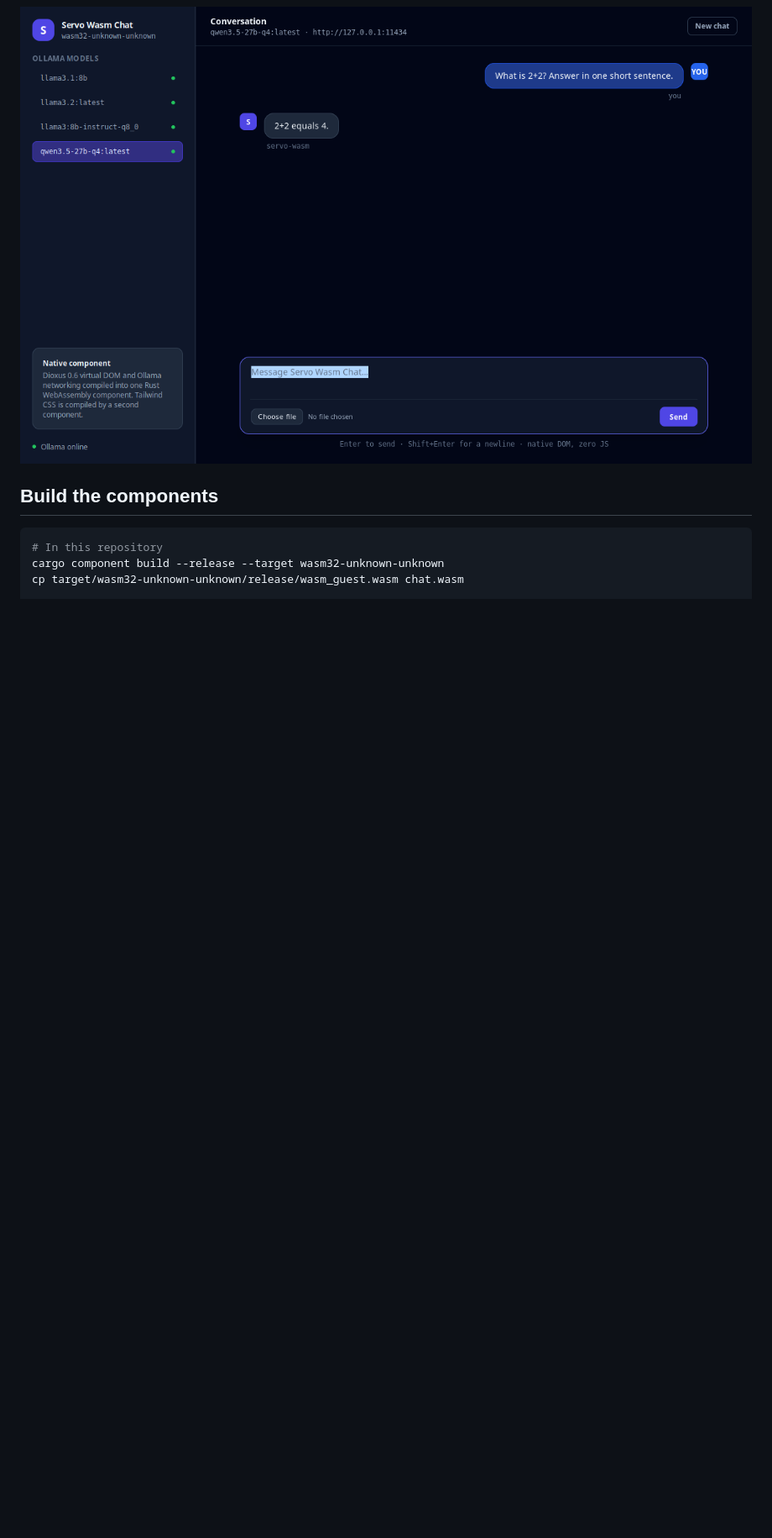
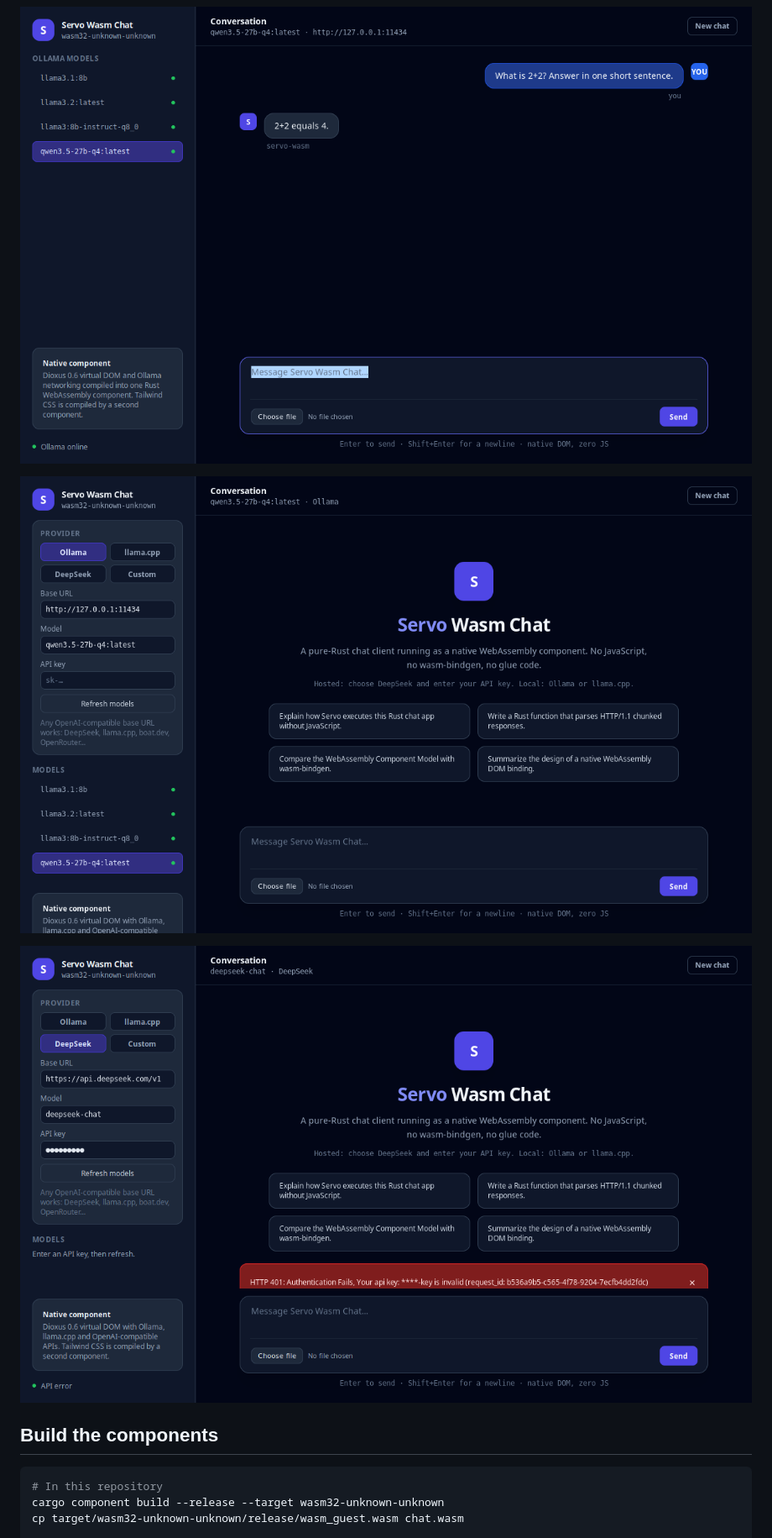
Before and after one commit to tannal/servo-wasm-demos, a Markdown page: README.md, the part around one of its changes. Shown at 84% size. GitHub-like rendering; pictures changed too: screenshots/03-providers.png (added), screenshots/05-deepseek.png (added); blank space fills up the shorter version.

````diff
--- a/README.md
+++ b/README.md
@@ -19,6 +19,10 @@ A ChatGPT-style chat client written entirely in Rust:
 
 ![Conversation](screenshots/02-chat.png)
 
+![Providers](screenshots/03-providers.png)
+
+![DeepSeek key error](screenshots/05-deepseek.png)
+
 ## Build the components
 
 ```sh
````
Also changed, not shown: other parts of README.md (+39 -1 lines), screenshots/04-local-chat.png (added), 4 other files.
